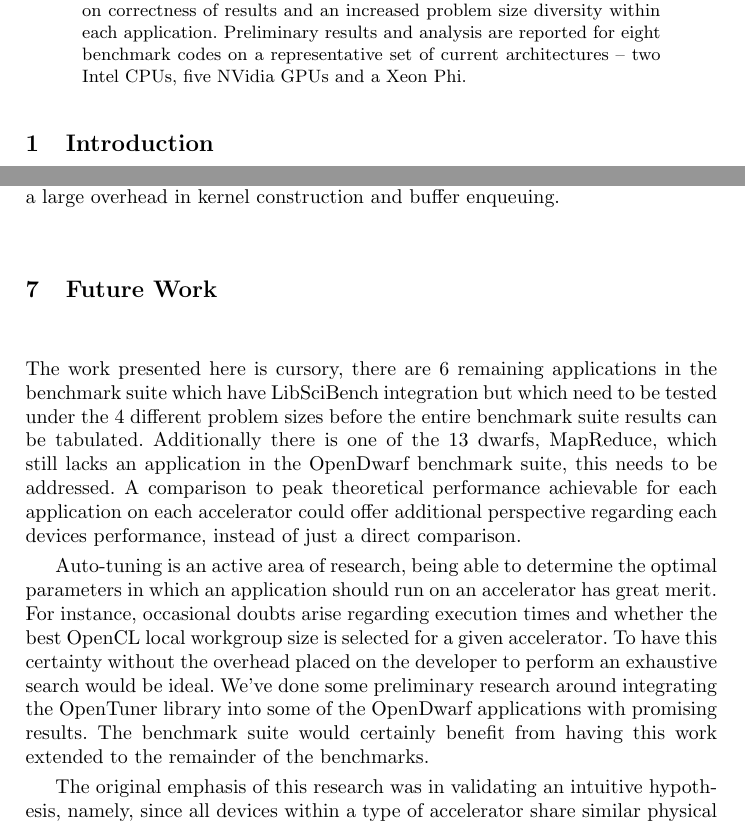
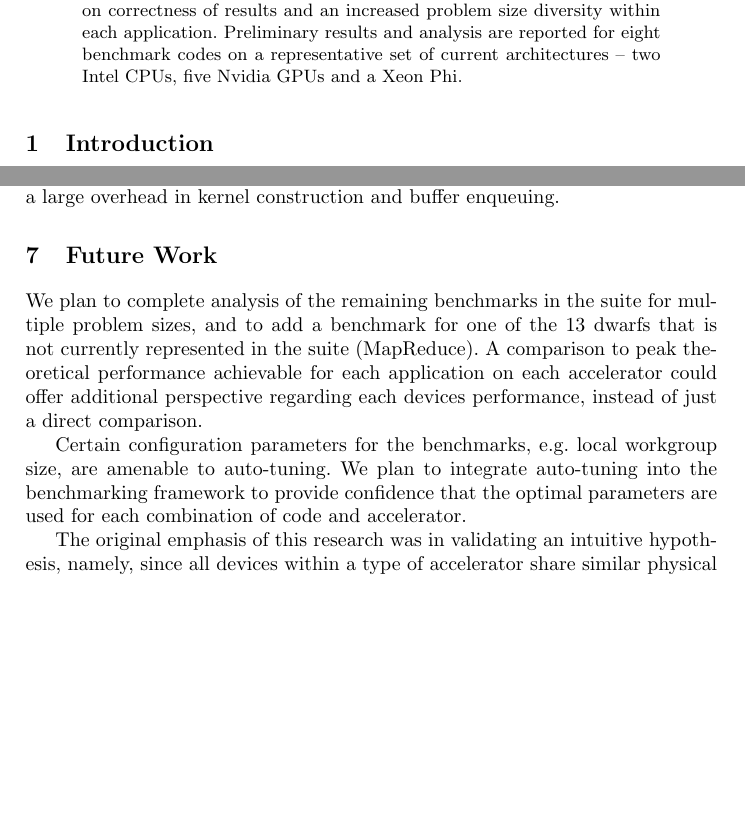
Before and after one commit to BeauJoh/Benchmarking-bioinformatics-workloads-and-exploring-suitability-for-heterogeneous-HPC-artefact, a LaTeX thesis (document.tex, which reads abstract/abstract.tex, future_work/future_work.tex): two parts of pages 1 and 12 of 14, joined at a grey line, cut so that both start at the same text, the shorter picture padded with empty space. Compiled offline with pdfLaTeX.

Commit message:
cut down Future Work; Nvidia

```diff
--- a/abstract/abstract.tex
+++ b/abstract/abstract.tex
@@ -9,7 +9,7 @@ To characterize the performance of these devices across a range of applications
 %A wider and more diverse suite of benchmarks is required, to more faithfully  represent the computational characteristics of scientific workloads.
 
 We present an extended and enhanced version of the OpenDwarfs OpenCL benchmark suite, with a strong focus placed on robustness of applications, curation of additional benchmarks with an increased emphasis on correctness of results and an increased problem size diversity within each application.
-Preliminary results and analysis are reported for eight benchmark codes on a representative set of current architectures -- two Intel CPUs, five NVidia GPUs and a Xeon Phi.
+Preliminary results and analysis are reported for eight benchmark codes on a representative set of current architectures -- two Intel CPUs, five Nvidia GPUs and a Xeon Phi.
 
 %Scientific application workloads typically contain one or more computationally intensive kernels, each of which may be categorized as one of the 13 ``dwarfs'', which represent patterns of computation and communication.
 %We present an extensive performance study of 40 OpenCL application benchmarks representing 12 of the 13 dwarfs, on three different systems: a high-end CPU compute node; a previous-generation CPU compute node; and an embedded system.
--- a/future_work/future_work.tex
+++ b/future_work/future_work.tex
@@ -1,15 +1,11 @@
 \documentclass[../document.tex]{subfiles}
 \begin{document}\label{sec:future_work}
 
-The work presented here is cursory, there are 6 remaining applications in the benchmark suite which have LibSciBench integration but which need to be tested under the 4 different problem sizes before the entire benchmark suite results can be tabulated.
-Additionally there is one of the 13 dwarfs, MapReduce, which still lacks an application in the OpenDwarf benchmark suite, this needs to be addressed.
+We plan to complete analysis of the remaining benchmarks in the suite for multiple problem sizes, and to add a benchmark for one of the 13 dwarfs that is not currently represented in the suite (MapReduce).
 A comparison to peak theoretical performance achievable for each application on each accelerator could offer additional perspective regarding each devices performance, instead of just a direct comparison.
 
-Auto-tuning is an active area of research, being able to determine the optimal parameters in which an application should run on an accelerator has great merit.
-For instance, occasional doubts arise regarding execution times and whether the best OpenCL local workgroup size is selected for a given accelerator.
-To have this certainty without the overhead placed on the developer to perform an exhaustive search would be ideal.
-We've done some preliminary research around integrating the OpenTuner library into some of the OpenDwarf applications with promising results.
-The benchmark suite would certainly benefit from having this work extended to the remainder of the benchmarks.
+Certain configuration parameters for the benchmarks, e.g. local workgroup size, are amenable to auto-tuning.
+We plan to integrate auto-tuning into the benchmarking framework to provide confidence that the optimal parameters are used for each combination of code and accelerator.
 
 The original emphasis of this research was in validating an intuitive hypothesis, namely, since all devices within a type of accelerator share similar physical characteristic and since applications which represent a dwarf have similar computation to communication patterns, we expect a type of accelerator to always outperform all other accelerator types over all applications within a dwarf.
 Until this point, we were always lacking in benchmark suite with enough stable applications could be run, and adequately represented a dwarf.
```
Also changed, not shown: experimental_setup/measurements.tex (+1 -1 lines), related_work/related_work.tex (+1 -1 lines), results/energy.tex (+1 -1 lines).
